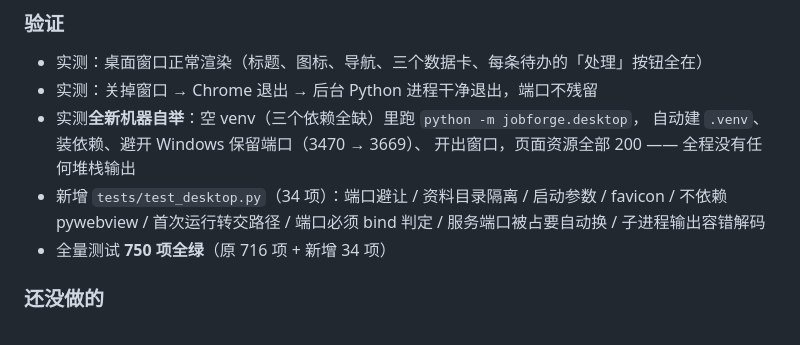
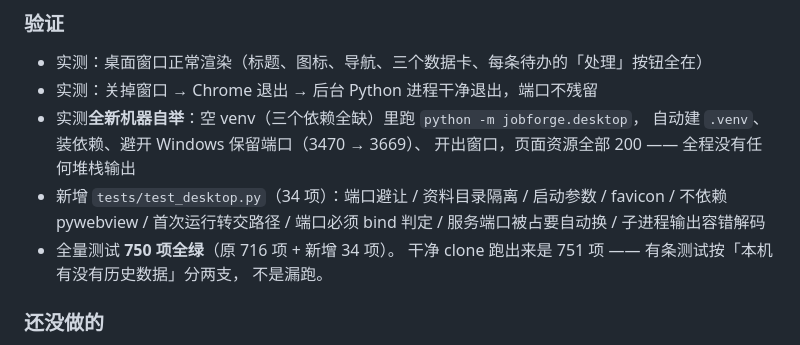
Before and after one commit to maning636/JobBench, a Markdown page: CHANGELOG.md, the part around the change. GitHub-like rendering.

```diff
--- a/CHANGELOG.md
+++ b/CHANGELOG.md
@@ -110,7 +110,9 @@ DPI 是浏览器自己算的，稳定。附带好处：**不用装任何额外
 - 新增 `tests/test_desktop.py`（34 项）：端口避让 / 资料目录隔离 / 启动参数 /
   favicon / 不依赖 pywebview / 首次运行转交路径 / 端口必须 bind 判定 /
   服务端口被占要自动换 / 子进程输出容错解码
-- 全量测试 **750 项全绿**（原 716 项 + 新增 34 项）
+- 全量测试 **750 项全绿**（原 716 项 + 新增 34 项）。
+  干净 clone 跑出来是 751 项 —— 有条测试按「本机有没有历史数据」分两支，
+  不是漏跑。
 
 ### 还没做的
 
```
Also changed, not shown: README.md (+4 -2 lines).
